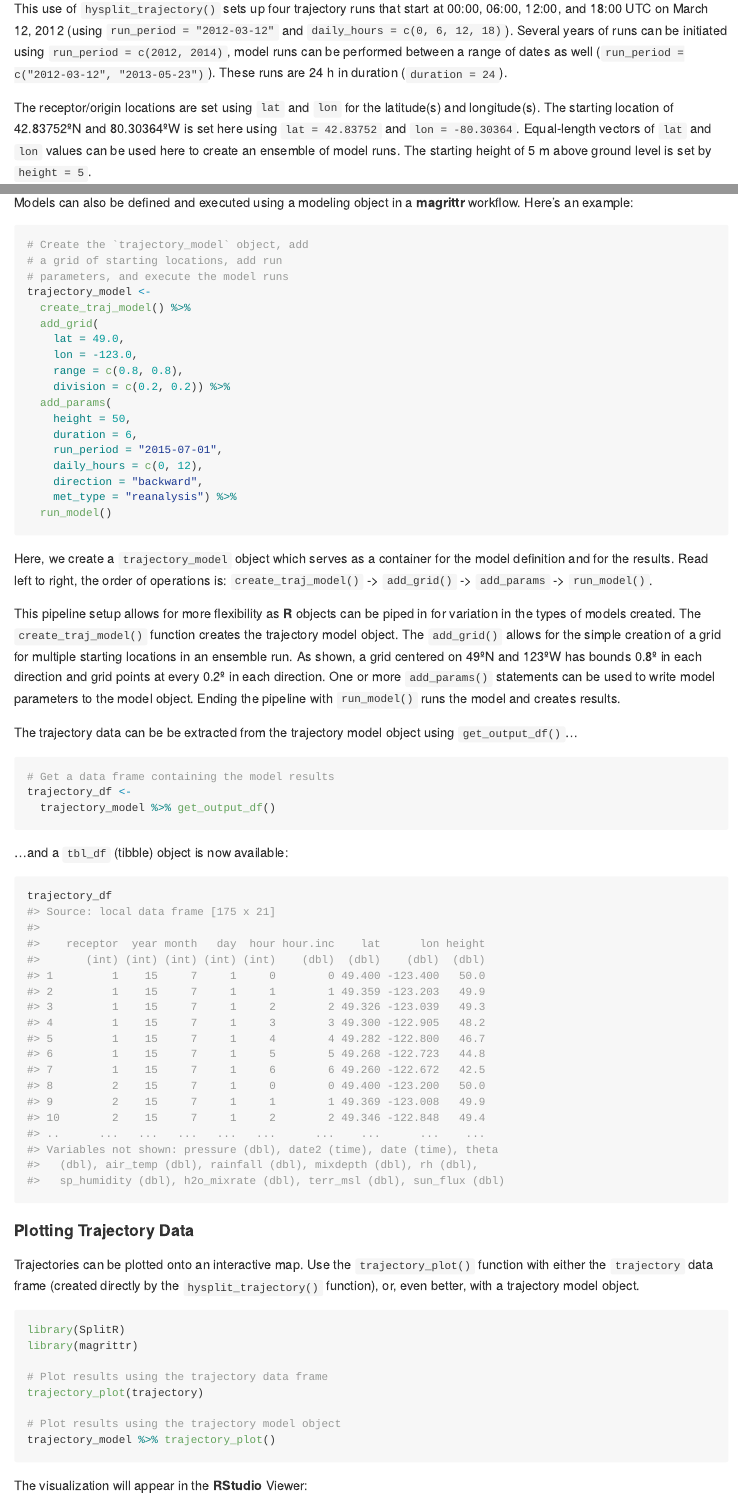
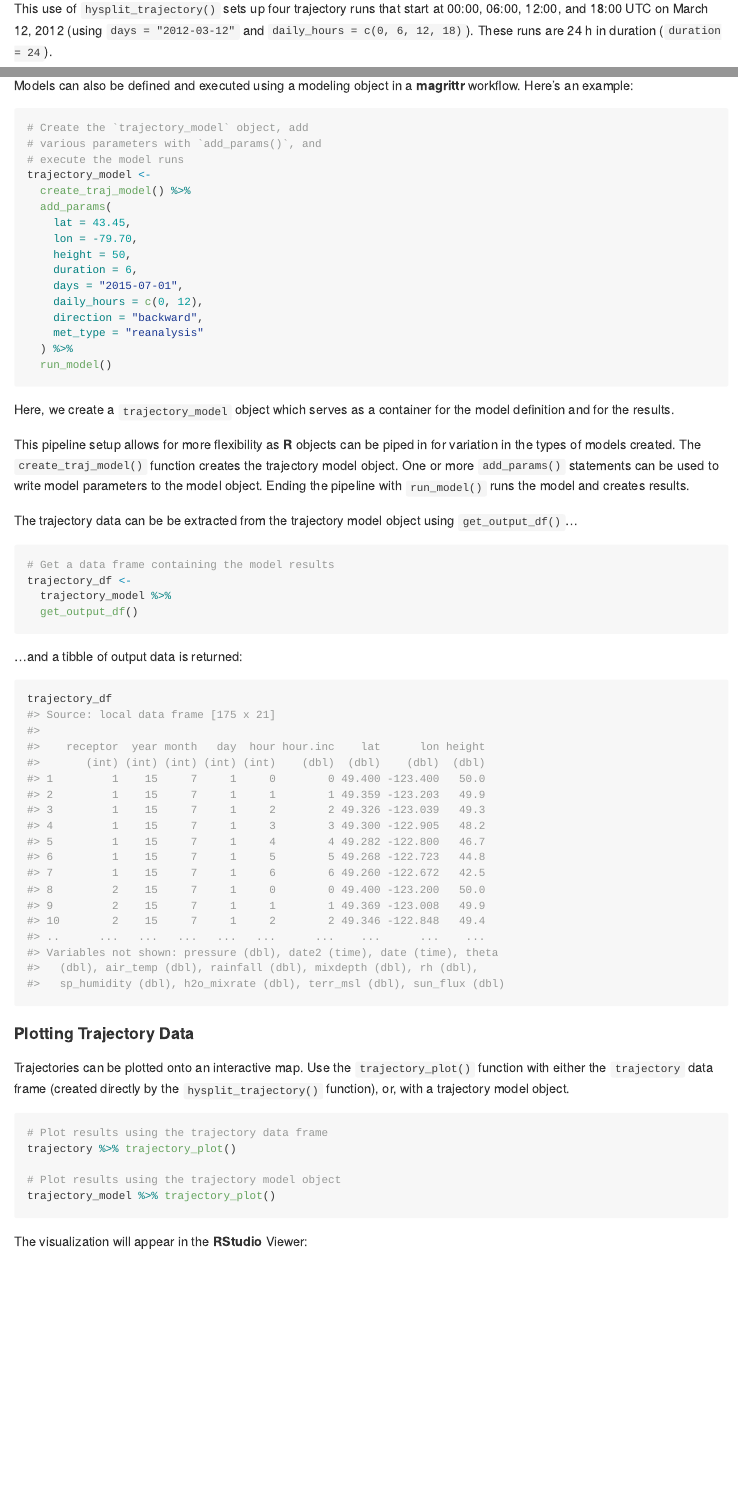
Before and after one commit to rich-iannone/splitr, an R Markdown document (README.Rmd): the page in a window 1100 px wide, from 1190 px down before the commit and from 1210 px down after it, so that both start at the same text, and a second part further down, joined at a grey line. The pictures show the output file README.md that the author committed with the source, drawn offline in the style of GitHub; badge pictures from the web are left out.

Commit message:
Update README

````diff
--- a/README.Rmd
+++ b/README.Rmd
@@ -53,8 +54,8 @@ trajectory <-
 ```
 
-This use of `hysplit_trajectory()` sets up four trajectory runs that start at 00:00, 06:00, 12:00, and 18:00 UTC on March 12, 2012 (using `run_period = "2012-03-12"` and `daily_hours = c(0, 6, 12, 18)`). Several years of runs can be initiated using `run_period = c(2012, 2014)`, model runs can be performed between a range of dates as well (`run_period = c("2012-03-12", "2013-05-23")`). These runs are 24 h in duration (`duration = 24`).
+This use of `hysplit_trajectory()` sets up four trajectory runs that start at 00:00, 06:00, 12:00, and 18:00 UTC on March 12, 2012 (using `days = "2012-03-12"` and `daily_hours = c(0, 6, 12, 18)`). These runs are 24 h in duration (`duration = 24`).
 
-The receptor/origin locations are set using `lat` and `lon` for the latitude(s) and longitude(s). The starting location of 42.83752ºN and 80.30364ºW is set here using `lat = 42.83752` and `lon = -80.30364`. Equal-length vectors of `lat` and `lon` values can be used here to create an ensemble of model runs. The starting height of 5 m above ground level is set by `height = 5`.
+The receptor/origin locations are set using `lat` and `lon` for the latitude(s) and longitude(s). The starting location of 42.83752ºN and 80.30364ºW is set here using `lat = 42.83752` and `lon = -80.30364`. Equal-length vectors of `lat` and `lon` values can be used here to create an ensemble of model runs. The starting height of 50 m above ground level is set by `height = 50`.
 
 The model runs as set above are forward runs (moving forward in time, set here using `direction = "forward"`) and not backtrajectory runs (set with `direction = "backward"`).
 
@@ -86,38 +87,37 @@ Models can also be defined and executed using a modeling object in a **magrittr*
 
 ```R
 # Create the `trajectory_model` object, add
-# a grid of starting locations, add run
-# parameters, and execute the model runs
+# various parameters with `add_params()`, and
+# execute the model runs
 trajectory_model <-
   create_traj_model() %>%
-  add_grid(
-    lat = 49.0,
-    lon = -123.0,
-    range = c(0.8, 0.8),
-    division = c(0.2, 0.2)) %>%
   add_params(
+    lat = 43.45,
+    lon = -79.70,
     height = 50,
     duration = 6,
-    run_period = "2015-07-01",
+    days = "2015-07-01",
     daily_hours = c(0, 12),
     direction = "backward",
-    met_type = "reanalysis") %>%
+    met_type = "reanalysis"
+  ) %>%
   run_model()
 ```
 
-Here, we create a `trajectory_model` object which serves as a container for the model definition and for the results. Read left to right, the order of operations is: `create_traj_model()` -> `add_grid()` -> `add_params` -> `run_model()`.
+Here, we create a `trajectory_model` object which serves as a container for the model definition and for the results.
 
-This pipeline setup allows for more flexibility as **R** objects can be piped in for variation in the types of models created. The `create_traj_model()` function creates the trajectory model object. The `add_grid()` allows for the simple creation of a grid for multiple starting locations in an ensemble run. As shown, a grid centered on 49ºN and 123ºW has bounds 0.8º in each direction and grid points at every 0.2º in each direction. One or more `add_params()` statements can be used to write model parameters to the model object. Ending the pipeline with `run_model()` runs the model and creates results.
+This pipeline setup allows for more flexibility as **R** objects can be piped in for variation in the types of models created. The `create_traj_model()` function creates the trajectory model object. One or more `add_params()` statements can be used to write model parameters to the model object. Ending the pipeline with `run_model()` runs the model and creates results.
 
 The trajectory data can be be extracted from the trajectory model object using `get_output_df()`...
 
 ```R
 # Get a data frame containing the model results
 trajectory_df <-
-  trajectory_model %>% get_output_df()
+  trajectory_model %>%
+  get_output_df()
 ```
 
-...and a `tbl_df` (tibble) object is now available:
+...and a tibble of output data is returned:
 
 ```R
 trajectory_df
@@ -143,14 +143,11 @@ trajectory_df
 
 #### Plotting Trajectory Data
 
-Trajectories can be plotted onto an interactive map. Use the `trajectory_plot()` function with either the `trajectory` data frame (created directly by the `hysplit_trajectory()` function), or, even better, with a trajectory model object.
+Trajectories can be plotted onto an interactive map. Use the `trajectory_plot()` function with either the `trajectory` data frame (created directly by the `hysplit_trajectory()` function), or, with a trajectory model object.
 
 ```R
-library(SplitR)
-library(magrittr)
-
 # Plot results using the trajectory data frame
-trajectory_plot(trajectory)
+trajectory %>% trajectory_plot()
 
 # Plot results using the trajectory model object
 trajectory_model %>% trajectory_plot()
````
Also changed, not shown: README.md, README.Rmd (25 more changed lines).
